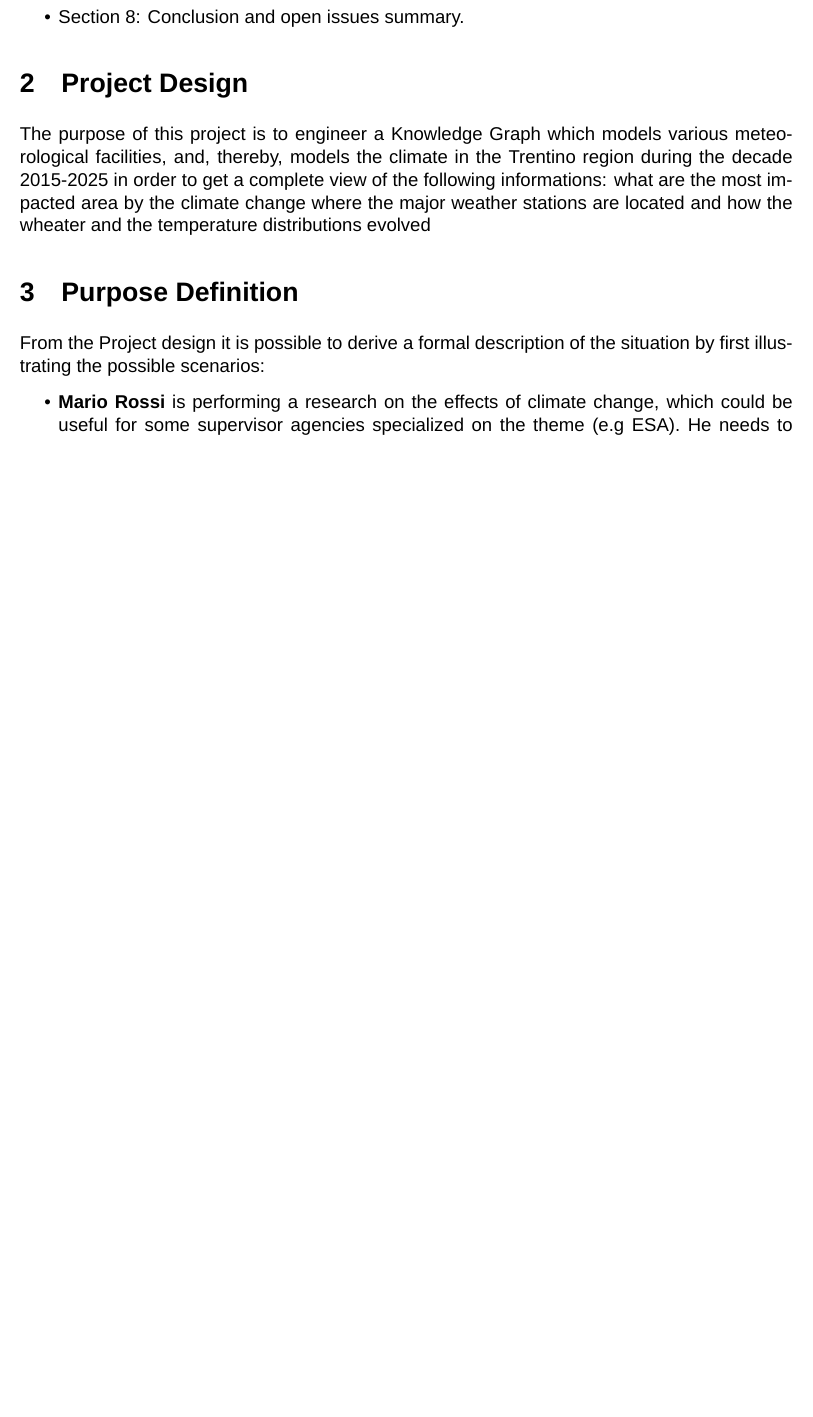
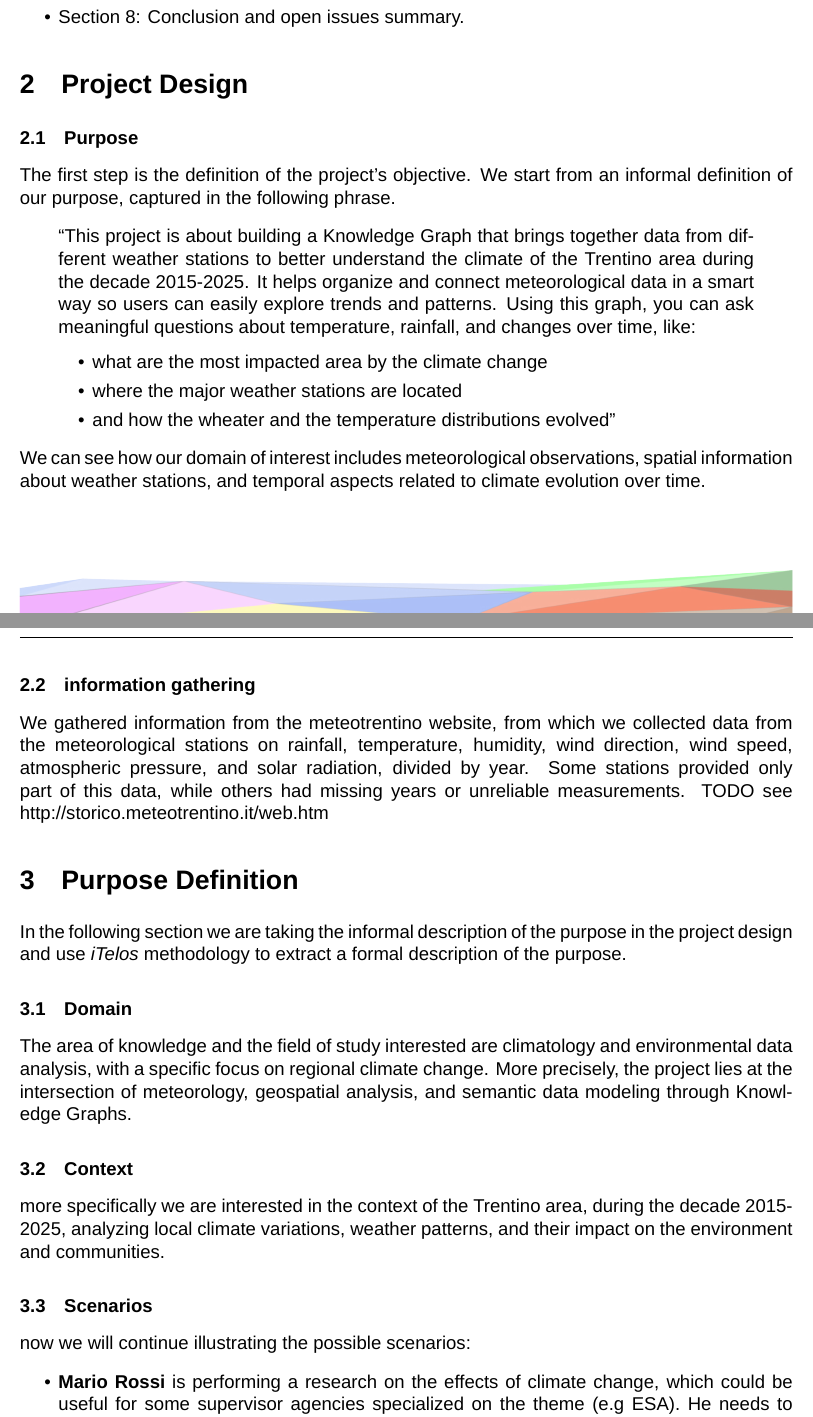
Before and after one commit to zerise000/KG_Project2025_ClimateChange, a LaTeX document (Documentation/report.tex, which reads Documentation/section/1-purpose-doi.tex, Documentation/section/4-purposeFormaliation.tex): part of page 3 of 6 before the commit and two parts of pages 3 and 4 of 7 after it, the two joined at a grey line, cut so that both start at the same text, the shorter picture padded with empty space. Compiled offline with XeLaTeX; a missing font is replaced by an installed copy or a similar font.

Commit message:
minor changes in section 2 and 3

```diff
--- a/Documentation/section/1-purpose-doi.tex
+++ b/Documentation/section/1-purpose-doi.tex
@@ -1,9 +1,24 @@
 
 \section{Project Design}
+\subsection{Purpose}
+The first step is the definition of the project’s objective.
+We start from an informal definition of our purpose, captured in the following phrase.
 
-The purpose of this project is to engineer a Knowledge Graph which models various meteorological
-facilities, and, thereby, models the climate  in the Trentino region
-during the decade 2015-2025 in order to get a complete view of the following informations:
- what are the most impacted area by the climate change
- where the major weather stations are located
- and how the wheater and the temperature distributions evolved
+\begin{quote}
+``This project is about building a Knowledge Graph that brings together data from different weather stations to better
+understand the climate of the Trentino area during the decade 2015-2025. It helps organize and connect meteorological data in a
+smart way so users can easily explore trends and patterns. Using this graph, you can ask meaningful questions about
+temperature, rainfall, and changes over time, like:
+\begin{itemize}
+ \item what are the most impacted area by the climate change
+ \item where the major weather stations are located
+ \item and how the wheater and the temperature distributions evolved''
+\end{itemize}
+\end{quote}
+We can see how our domain of interest includes meteorological observations, spatial information about weather stations,
+and temporal aspects related to climate evolution over time.
+\subsection{information gathering}
+We gathered information from the meteotrentino website, from which we collected data from the meteorological stations on
+rainfall, temperature, humidity, wind direction, wind speed, atmospheric pressure, and solar radiation, divided by year.
+Some stations provided only part of this data, while others had missing years or unreliable measurements.
+TODO see http://storico.meteotrentino.it/web.htm
--- a/Documentation/section/4-purposeFormaliation.tex
+++ b/Documentation/section/4-purposeFormaliation.tex
@@ -1,7 +1,21 @@
 \section{Purpose Definition}
 
-From the Project design it is possible to derive a formal description of the situation by first
-illustrating the possible scenarios:
+In the following section we are taking the informal description of the purpose in the project design and use \textit{iTelos}
+methodology to extract a formal description of the purpose.
+
+\subsection{Domain}
+
+The area of knowledge and the field of study interested are climatology and environmental data analysis, with a specific
+focus on regional climate change. More precisely, the project lies at the intersection of meteorology, geospatial
+analysis, and semantic data modeling through Knowledge Graphs.
+
+\subsection{Context}
+
+more specifically we are interested in the context of the Trentino area, during the decade 2015-2025,
+analyzing local climate variations, weather patterns, and their impact on the environment and communities.
+
+\subsection{Scenarios}
+now we will continue illustrating the possible scenarios:
 
 \begin{itemize}
   \item \textbf{Mario Rossi}  is performing a research on the effects of climate change, which could be useful for some supervisor
```
Also changed, not shown: Documentation/report.pdf, 10 other files.
